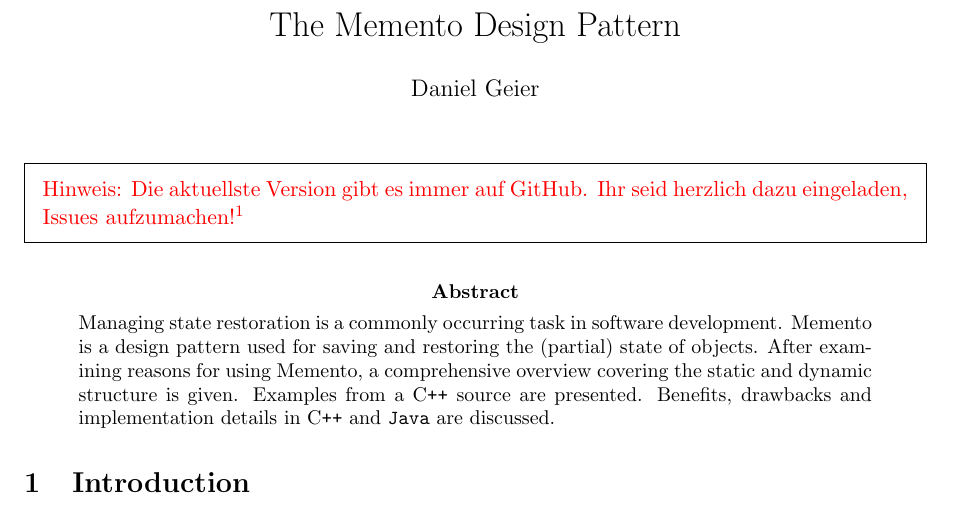
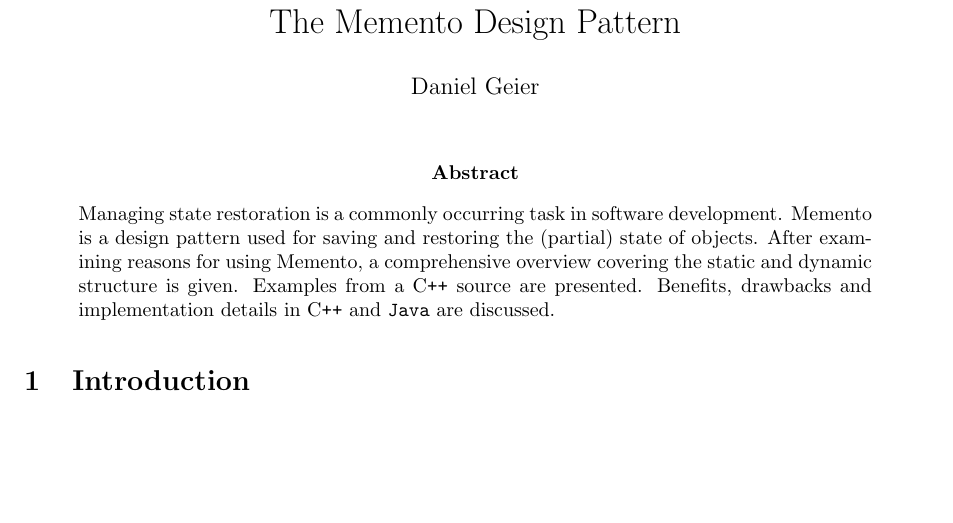
Before and after one commit to danielgeier/The-Memento-Design-Pattern, a LaTeX paper (the_memento_pattern.tex): part of page 1 of 8, cut so that both start at the same text, the shorter picture padded with empty space. Compiled offline with pdfLaTeX.

Commit message:
Remove GitHub notice

```diff
--- a/the_memento_pattern.tex
+++ b/the_memento_pattern.tex
@@ -53,7 +53,6 @@
 }
 
 \usepackage{color}
-\usepackage{framed}
 
 %% Seitenlayout (BITTE NICHT VERÄNDERN!)
 \oddsidemargin0mm
@@ -82,12 +81,6 @@
 % Der eigentliche Inhalt startet hier
 \begin{document}
 	\maketitle
-
-	% GitHub notice
-	\begin{framed}
-		\noindent\textcolor{red}{Hinweis: Die aktuellste Version gibt es immer auf GitHub. Ihr seid herzlich dazu eingeladen, Issues aufzumachen!\footnotemark}
-	\end{framed}
-	\footnotetext{\url{https://github.com/danielgeier/The-Memento-Design-Pattern/blob/master/the_memento_pattern.pdf}, \url{https://github.com/danielgeier/The-Memento-Design-Pattern/issues/new}}
 
 	\begin{abstract} \noindent
  		Managing state restoration is a commonly occurring task in software development. Memento is a design pattern used for saving and restoring the (partial) state of objects. After examining reasons for using Memento, a comprehensive overview covering the static and dynamic structure is given. Examples from a \cpp{} source are presented. Benefits, drawbacks and implementation details in \cpp{} and \verb|Java| are discussed.
```
